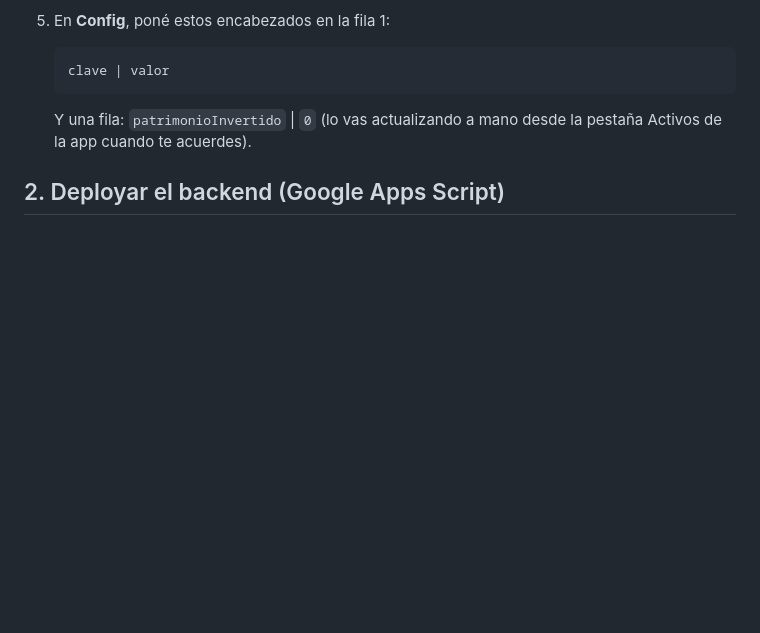
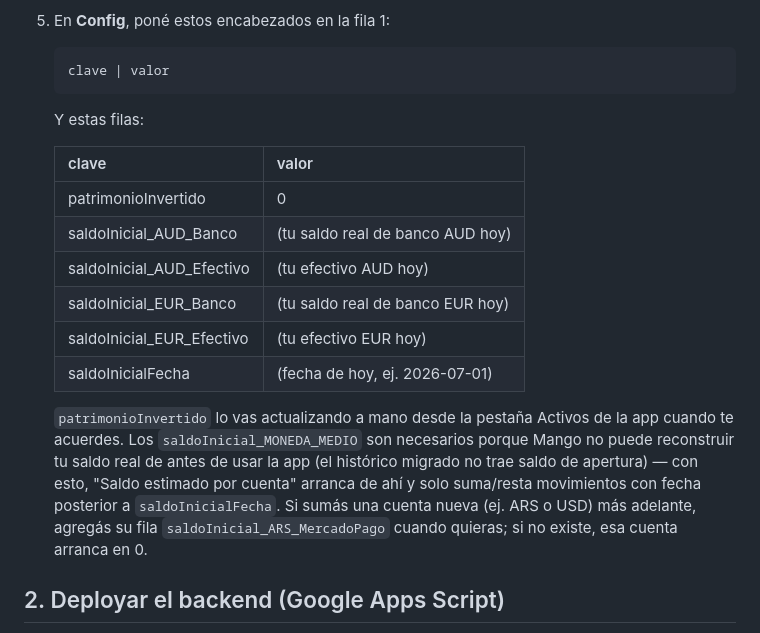
Before and after one commit to manuelgcosini-ctrl/mango, a Markdown page: README.md, the part around the change. Rendered like a GitHub page; blank space fills up the shorter version.

Commit message:
Documentar las claves de saldo inicial en el README

````diff
--- a/README.md
+++ b/README.md
@@ -64,7 +64,18 @@ PWA personal para anotar gastos, ingresos y transferencias en AUD, EUR, ARS y US
    clave | valor
    ```
 
-   Y una fila: `patrimonioInvertido` | `0` (lo vas actualizando a mano desde la pestaña Activos de la app cuando te acuerdes).
+   Y estas filas:
+
+   | clave | valor |
+   |---|---|
+   | patrimonioInvertido | 0 |
+   | saldoInicial_AUD_Banco | (tu saldo real de banco AUD hoy) |
+   | saldoInicial_AUD_Efectivo | (tu efectivo AUD hoy) |
+   | saldoInicial_EUR_Banco | (tu saldo real de banco EUR hoy) |
+   | saldoInicial_EUR_Efectivo | (tu efectivo EUR hoy) |
+   | saldoInicialFecha | (fecha de hoy, ej. 2026-07-01) |
+
+   `patrimonioInvertido` lo vas actualizando a mano desde la pestaña Activos de la app cuando te acuerdes. Los `saldoInicial_MONEDA_MEDIO` son necesarios porque Mango no puede reconstruir tu saldo real de antes de usar la app (el histórico migrado no trae saldo de apertura) — con esto, "Saldo estimado por cuenta" arranca de ahí y solo suma/resta movimientos con fecha posterior a `saldoInicialFecha`. Si sumás una cuenta nueva (ej. ARS o USD) más adelante, agregás su fila `saldoInicial_ARS_MercadoPago` cuando quieras; si no existe, esa cuenta arranca en 0.
 
 ## 2. Deployar el backend (Google Apps Script)
 
````
